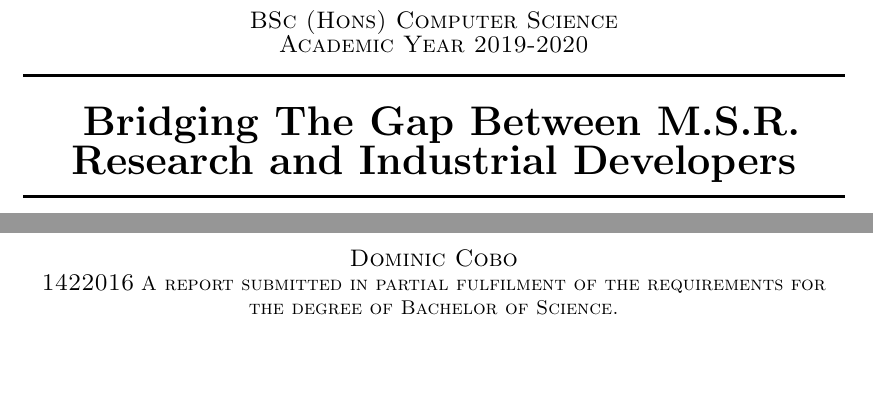
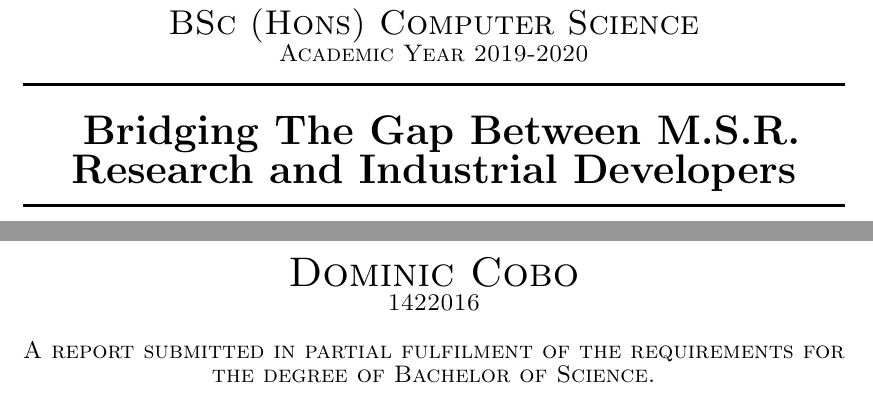
Before and after one commit to dominiccobo-fyp/fyp-dissertation, a LaTeX thesis (main.tex): two parts of pages 1 and 2 of 15, joined at a grey line, cut so that both start at the same text. Compiled offline with pdfLaTeX.

Commit message:
Minor modifications to front page formatting

```diff
--- a/main.tex
+++ b/main.tex
@@ -29,7 +29,7 @@
 		\begin{figure}
 			\includegraphics[width=\linewidth]{logo.png}
 		\end{figure}
-		\textsc{\large \fypCourse}
+		\textsc{\LARGE \fypCourse}
 
 		\textsc{\large Academic Year \fypAcademicYear}
 
@@ -38,10 +38,13 @@
 		\rule{\linewidth}{0.5mm} \\[6cm]
 
 
-		\textsc{\large \fypStudent}
+		\textsc{\huge \fypStudent}
 
 		\textsc{\large \fypStudentId}
-		\textsc{A report submitted in partial fulfilment of the requirements for the degree of Bachelor of Science.}
+
+		\bigskip
+
+		\textsc{\large A report submitted in partial fulfilment of the requirements for the degree of Bachelor of Science.}
 
 	\end{titlepage}
 
```
